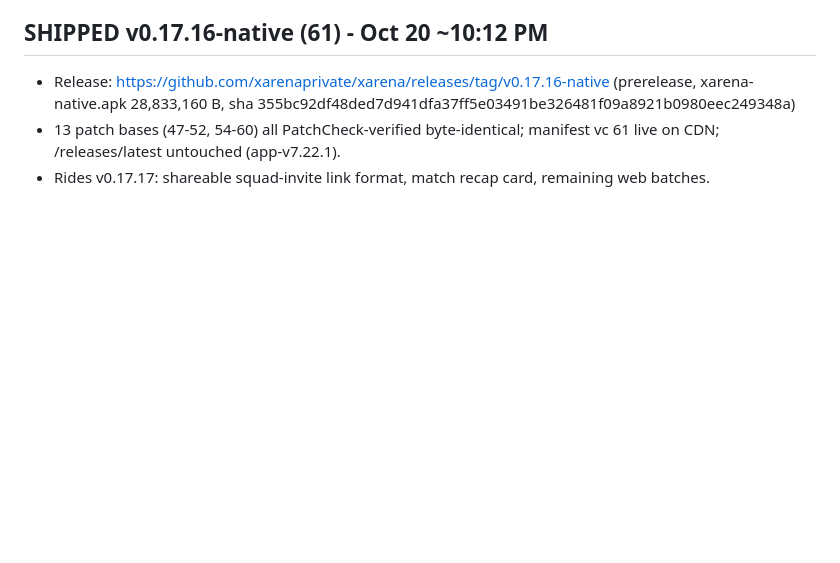
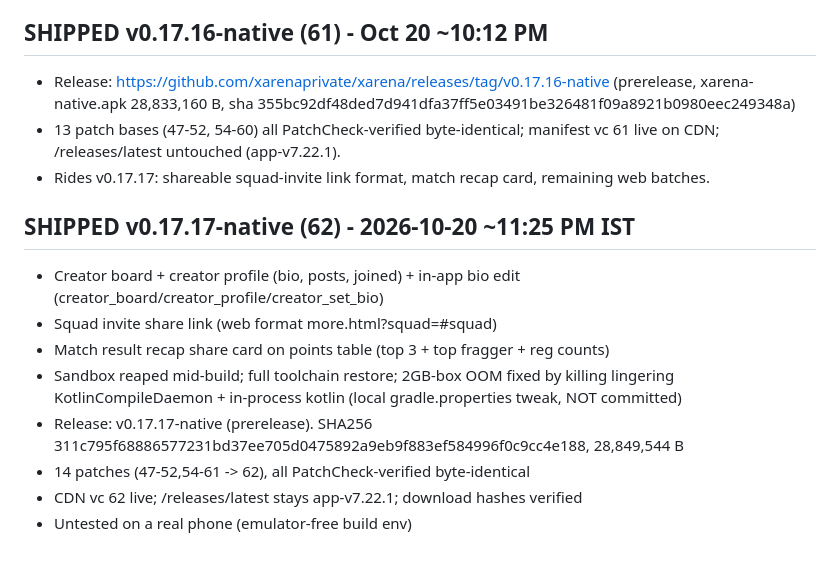
Before and after one commit to xarenaprivate/xarena, a Markdown page: GROWTH_STATUS.md, the part around the change. Drawn GitHub-style; blank space fills up the shorter version.

Commit message:
status: shipped v0.17.17-native (62)

```diff
--- a/GROWTH_STATUS.md
+++ b/GROWTH_STATUS.md
@@ -64,3 +64,13 @@ Legend: DONE=in tonight's build | SHIP=already live | BACK=waiting on web/backen
 - Release: https://github.com/xarenaprivate/xarena/releases/tag/v0.17.16-native (prerelease, xarena-native.apk 28,833,160 B, sha 355bc92df48ded7d941dfa37ff5e03491be326481f09a8921b0980eec249348a)
 - 13 patch bases (47-52, 54-60) all PatchCheck-verified byte-identical; manifest vc 61 live on CDN; /releases/latest untouched (app-v7.22.1).
 - Rides v0.17.17: shareable squad-invite link format, match recap card, remaining web batches.
+
+## SHIPPED v0.17.17-native (62) - 2026-10-20 ~11:25 PM IST
+- Creator board + creator profile (bio, posts, joined) + in-app bio edit (creator_board/creator_profile/creator_set_bio)
+- Squad invite share link (web format more.html?squad=<uuid>#squad)
+- Match result recap share card on points table (top 3 + top fragger + reg counts)
+- Sandbox reaped mid-build; full toolchain restore; 2GB-box OOM fixed by killing lingering KotlinCompileDaemon + in-process kotlin (local gradle.properties tweak, NOT committed)
+- Release: v0.17.17-native (prerelease). SHA256 311c795f68886577231bd37ee705d0475892a9eb9f883ef584996f0c9cc4e188, 28,849,544 B
+- 14 patches (47-52,54-61 -> 62), all PatchCheck-verified byte-identical
+- CDN vc 62 live; /releases/latest stays app-v7.22.1; download hashes verified
+- Untested on a real phone (emulator-free build env)
```
